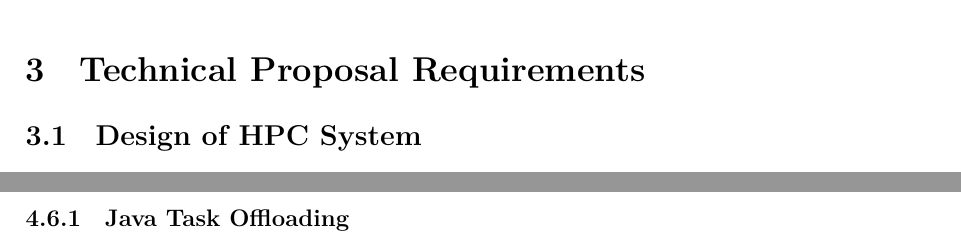
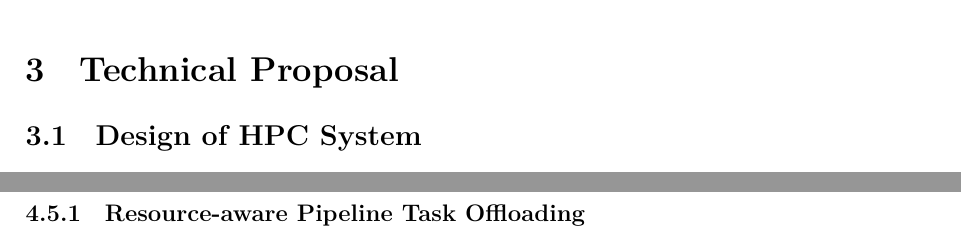
Before and after one commit to yuna2017/asc25_tuboshu, a LaTeX document (main.tex): two parts of pages 10 and 28 of 32, joined at a grey line, cut so that both start at the same text. Compiled offline with XeLaTeX.

Commit message:
tame table of content

```diff
--- a/main.tex
+++ b/main.tex
@@ -221,7 +221,7 @@ YSUers save the world.
 
 \newpage
 
-\section{Technical Proposal Requirements}
+\section{Technical Proposal}
 
 \subsection{Design of HPC System}
 
@@ -927,7 +926,7 @@ S = \frac{T_{seq}}{T_{opt}} = \frac{\sum_{i=1}^n t_i}{\max\left(\sum_{j\in C_1}
 
 Where \(C_1\) and \(C_2\) represent computational resources (e.g., CPU clusters). Our pipeline contains three optimizable patterns:
 
-\subsubsection{Java Task Offloading}
+\subsubsection{Resource-aware Pipeline Task Offloading}
 UMICollapse deduplication (Java heap-limited) exhibited 0.83 IPC vs. 2.1 for HISAT-3N. Migrating to high-clock nodes (3.8GHz vs current 2.4GHz) could yield:
 
 \begin{equation}
```
Also changed, not shown: main.pdf, main.tex (3 more changed lines).
